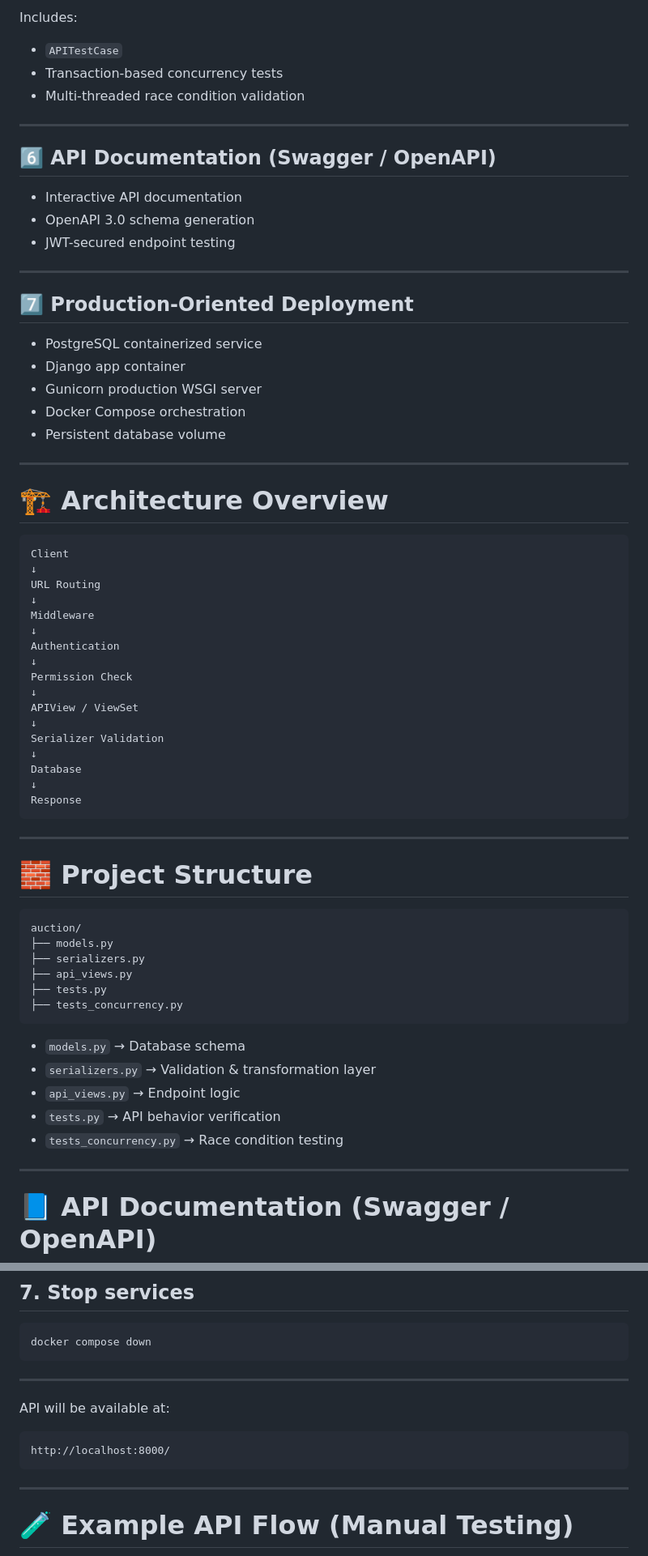
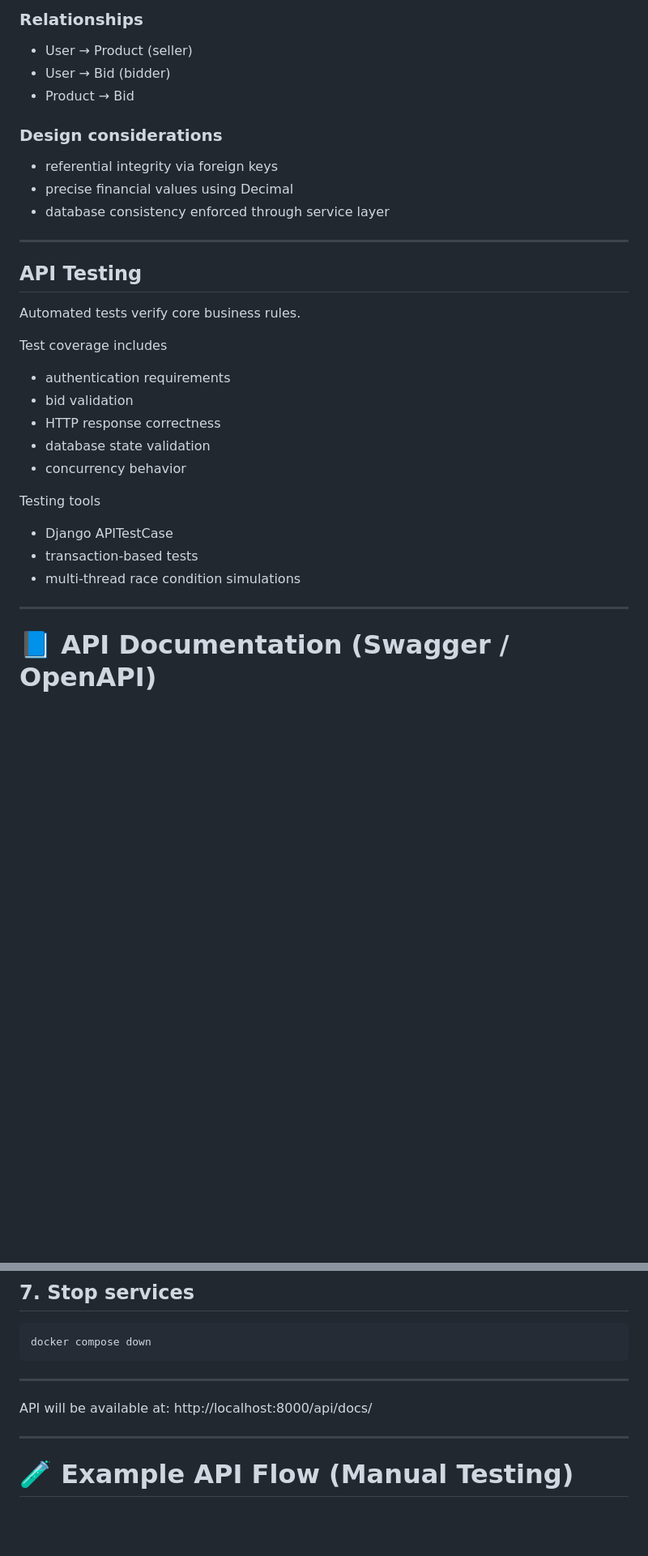
Before and after one commit to kenhm25/web_app_auction, a Markdown page: readme.md, 2 parts joined by grey strips. Shown at 81% size. GitHub-like rendering; blank space fills up the shorter version.

````diff
--- a/readme.md
+++ b/readme.md
@@ -93,73 +159,37 @@ Implemented tests covering:
 
-Includes:
+### Relationships
+- User → Product (seller)
+- User → Bid (bidder)
+- Product → Bid
 
-- `APITestCase`
-- Transaction-based concurrency tests
-- Multi-threaded race condition validation
+
+### Design considerations
+
+- referential integrity via foreign keys
+- precise financial values using Decimal
+- database consistency enforced through service layer
 
 ---
 
-## 6️⃣ API Documentation (Swagger / OpenAPI)
+## API Testing
 
-- Interactive API documentation
-- OpenAPI 3.0 schema generation
-- JWT-secured endpoint testing
+Automated tests verify core business rules.
+
+Test coverage includes
+
+- authentication requirements
+- bid validation
+- HTTP response correctness
+- database state validation
+- concurrency behavior
+
+Testing tools
+
+- Django APITestCase
+- transaction-based tests
+- multi-thread race condition simulations
 
 ---
-
-## 7️⃣ Production-Oriented Deployment
-
-- PostgreSQL containerized service
-- Django app container
-- Gunicorn production WSGI server
-- Docker Compose orchestration
-- Persistent database volume
-
----
-
-# 🏗 Architecture Overview
-
-```
-Client
-↓
-URL Routing
-↓
-Middleware
-↓
-Authentication
-↓
-Permission Check
-↓
-APIView / ViewSet
-↓
-Serializer Validation
-↓
-Database
-↓
-Response
-```
-
----
-
-# 🧱 Project Structure
-
-```
-auction/
-├── models.py
-├── serializers.py
-├── api_views.py
-├── tests.py
-├── tests_concurrency.py
-```
-
-- `models.py` → Database schema
-- `serializers.py` → Validation & transformation layer
-- `api_views.py` → Endpoint logic
-- `tests.py` → API behavior verification
-- `tests_concurrency.py` → Race condition testing
-
----
-
 # 📘 API Documentation (Swagger / OpenAPI)
 
 Interactive API documentation is available via Swagger UI.
@@ -268,10 +267,8 @@ docker compose down
 ---
 
 API will be available at:
+http://localhost:8000/api/docs/
 
-```
-http://localhost:8000/
-```
 
 ---
 
````
Also changed, not shown: other parts of readme.md (+178 -111 lines).
